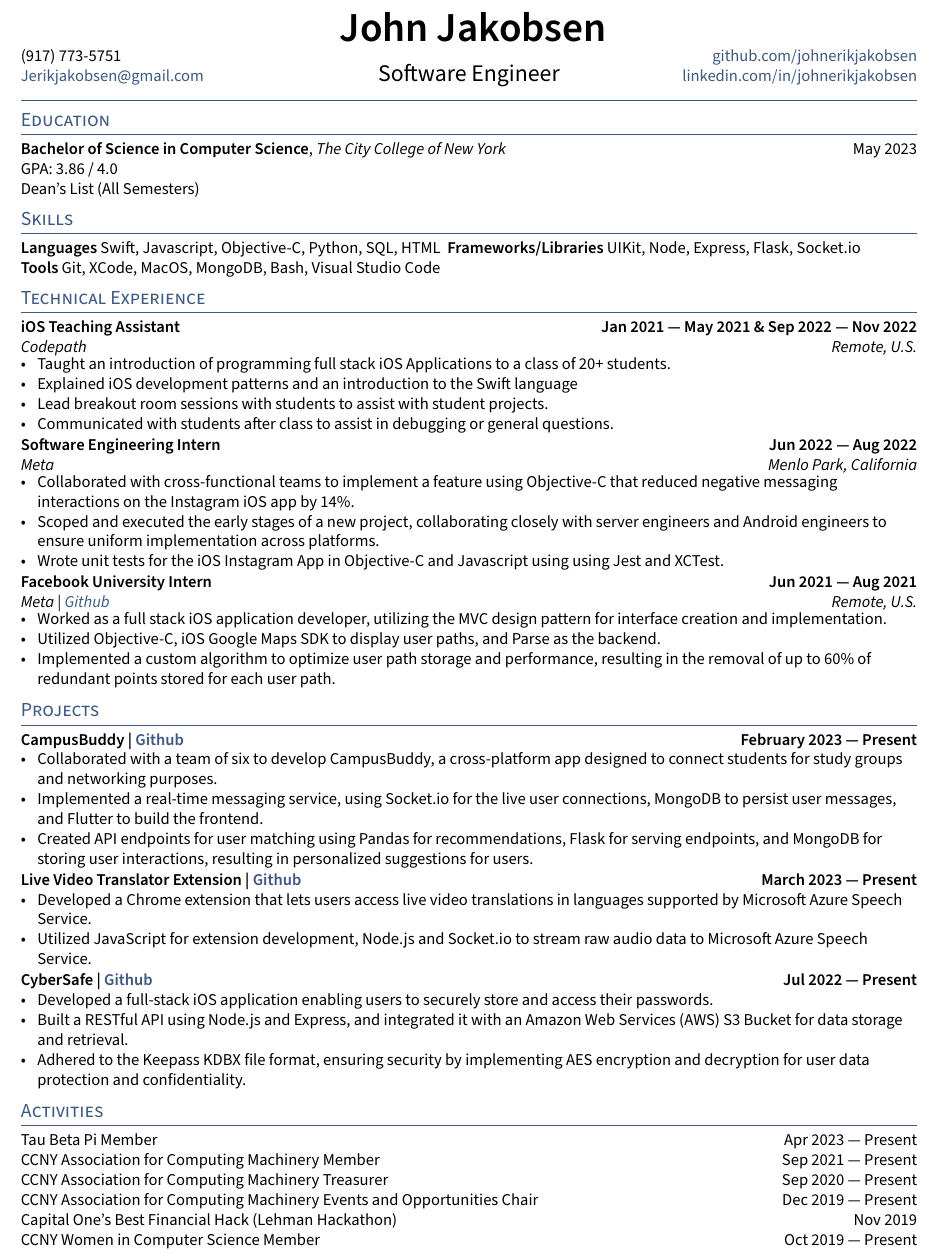
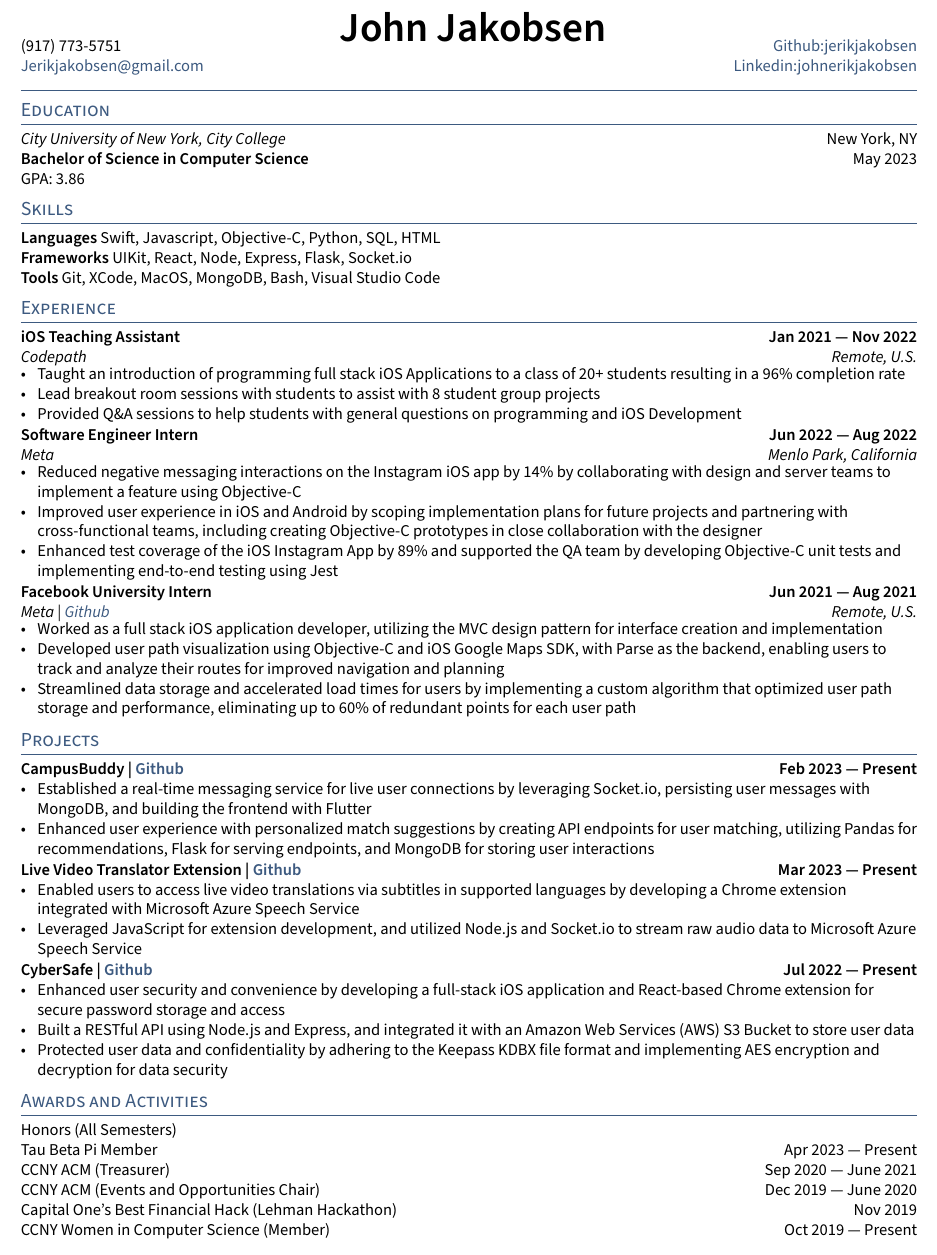
Before and after one commit to jerikjakobsen/ReGit, a LaTeX CV (resume.tex, which reads _header.tex, sections/activities.tex, sections/education.tex): part of the page, cut so that both start at the same text. Compiled offline with pdfLaTeX.

Commit message:
Update to include codepath advice and new descriptions

```diff
--- a/_header.tex
+++ b/_header.tex
@@ -9,10 +9,10 @@
 	    \href{mailto:\email}{\email}} % EMAIL}
 	\chead{%
 	    \centering {\Huge \skills \name \vspace{.25em}} \\ % feel free to adjust vspace to 0
-	    \Large{\role}}%
+	    }%
 	    %\rhead{Portfolio: \href{https://mathtodata.com}{ MathtoData.com}\\ % Portfolio
-	    \rhead{\href{https://github.com/\github}{github.com/\github} \\% Github
-	    \href{https://www.linkedin.com/in/johnerikjakobsen/}{linkedin.com/in/\LinkedIn}} % LinkedIn
+	    \rhead{\href{https://github.com/jerikjakobsen}{Github:\github} \\% Github
+	    \href{https://www.linkedin.com/in/johnerikjakobsen/}{Linkedin:\LinkedIn}} % LinkedIn
 \renewcommand{\headrulewidth}{1pt}% 2pt header rule
 \renewcommand{\headrule}{\hbox to\headwidth{%
   \color{highlight}\leaders\hrule height \headrulewidth\hfill}}
--- a/resume.tex
+++ b/resume.tex
@@ -36,8 +36,7 @@
 \def\phone{(917) 773-5751}
 \def\email{Jerikjakobsen@gmail.com}
 \def\LinkedIn{johnerikjakobsen} % linkedin.com/in/______
-\def\github{johnerikjakobsen} % github username
-\def\role{Software Engineer} % JOB TITLE
+\def\github{jerikjakobsen} % github username
 
 \input{./_header.tex}
 \begin{document}
@@ -48,7 +47,7 @@
 \section{Skills}
 \input{./sections/skills}
 
-\section{Technical Experience}
+\section{Experience}
 \input{./sections/experience}
 
 % make a newpage wherever it is a clean break
@@ -57,7 +56,7 @@
 \section{Projects}
 \input{./sections/projects.tex}
 
-\section{Activities}
+\section{Awards and Activities}
 \input{./sections/activities}
 
 
--- a/sections/activities.tex
+++ b/sections/activities.tex
@@ -1,11 +1,11 @@
-Tau Beta Pi Member	\hfill Apr 2023 --- Present
+Honors (All Semesters)
 
-CCNY Association for Computing Machinery Member \hfill Sep 2021 --- Present
+Tau Beta Pi Member \hfill Apr 2023 --- Present
 
-CCNY Association for Computing Machinery Treasurer \hfill Sep 2020 --- Present
+CCNY ACM (Treasurer) \hfill Sep 2020 --- June 2021
 
-CCNY Association for Computing Machinery Events and Opportunities Chair	\hfill Dec 2019 --- Present
+CCNY ACM (Events and Opportunities Chair) \hfill Dec 2019 --- June 2020
 
-Capital One's Best Financial Hack (Lehman Hackathon)	\hfill Nov 2019
+Capital One's Best Financial Hack (Lehman Hackathon) \hfill Nov 2019
 
-CCNY Women in Computer Science Member	\hfill Oct 2019 --- Present
+CCNY Women in Computer Science (Member) \hfill Oct 2019 --- Present
--- a/sections/education.tex
+++ b/sections/education.tex
@@ -1,7 +1,7 @@
 
 
-\skills{Bachelor of Science in Computer Science}, \textit{The City College of New York} \hfill	May 2023
+\textit{City University of New York, City College} \hfill	New York, NY
 \newline
-GPA: 3.86 / 4.0
+\skills{Bachelor of Science in Computer Science} \hfill May 2023
 \newline
-Dean's List (All Semesters)
+GPA: 3.86
--- a/sections/experience.tex
+++ b/sections/experience.tex
@@ -2,36 +2,35 @@
 %====================
 % Teaching Assistant
 %====================
-\subsection{{iOS Teaching Assistant \hfill Jan 2021 --- May 2021 \& Sep 2022 --- Nov 2022}}
+\subsection{{iOS Teaching Assistant \hfill Jan 2021 --- Nov 2022}}
 \subtext{Codepath \hfill Remote, U.S.}
 \begin{zitemize}
-\item Taught an introduction of programming full stack iOS Applications to a class of 20+ students.
-\item Explained iOS development patterns and an introduction to the Swift language
-\item Lead breakout room sessions with students to assist with student projects.
-\item Communicated with students after class to assist in debugging or general questions.
+\item Taught an introduction of programming full stack iOS Applications to a class of 20+ students resulting in a 96\% completion rate
+\item Lead breakout room sessions with students to assist with 8 student group projects
+\item Provided Q\&A sessions to help students with general questions on programming and iOS Development
 \end{zitemize}
 
 
 %====================
-% EXPERIENCE A
+% Software Engineering Intern
 %====================
-\subsection{{Software Engineering Intern \hfill Jun 2022 --- Aug 2022}}
+\subsection{{Software Engineer Intern \hfill Jun 2022 --- Aug 2022}}
 \subtext{Meta \hfill Menlo Park, California}
 \begin{zitemize}
-\item Collaborated with cross-functional teams to implement a feature using Objective-C that reduced negative messaging interactions on the Instagram iOS app by 14\%.
-\item Scoped and executed the early stages of a new project, collaborating closely with server engineers and Android engineers to ensure uniform implementation across platforms.
-\item Wrote unit tests for the iOS Instagram App in Objective-C and Javascript using using Jest and XCTest.
+\item Reduced negative messaging interactions on the Instagram iOS app by 14\% by collaborating with design and server teams to implement a feature using Objective-C
+\item Improved user experience in iOS and Android by scoping implementation plans for future projects and partnering with cross-functional teams, including creating Objective-C prototypes in close collaboration with the designer
+\item Enhanced test coverage of the iOS Instagram App by 89\% and supported the QA team by developing Objective-C unit tests and implementing end-to-end testing using Jest
 \end{zitemize}
 
 %====================
-% EXPERIENCE B
+%
 %====================
 \subsection{{Facebook University Intern \hfill Jun 2021 --- Aug 2021}}
 \subtext{Meta | \href{https://github.com/jerikjakobsen/Pathways}{Github}\hfill Remote, U.S.}
 \begin{zitemize}
-\item Worked as a full stack iOS application developer, utilizing the MVC design pattern for interface creation and implementation.
-\item Utilized Objective-C, iOS Google Maps SDK to display user paths, and Parse as the backend.
-\item Implemented a custom algorithm to optimize user path storage and performance, resulting in the removal of up to 60\% of redundant points stored for each user path.
+\item Worked as a full stack iOS application developer, utilizing the MVC design pattern for interface creation and implementation
+\item Developed user path visualization using Objective-C and iOS Google Maps SDK, with Parse as the backend, enabling users to track and analyze their routes for improved navigation and planning
+\item Streamlined data storage and accelerated load times for users by implementing a custom algorithm that optimized user path storage and performance, eliminating up to 60\% of redundant points for each user path
 \end{zitemize}
 
 %====================
--- a/sections/projects.tex
+++ b/sections/projects.tex
@@ -1,19 +1,18 @@
-\subsection{{CampusBuddy | \href{https://github.com/pegliang/CampusBuddy}{Github} \hfill February 2023 --- Present}}
+\subsection{{CampusBuddy | \href{https://github.com/pegliang/CampusBuddy}{Github} \hfill Feb 2023 --- Present}}
 \begin{zitemize}
-\item Collaborated with a team of six to develop CampusBuddy, a cross-platform app designed to connect students for study groups and networking purposes.
-\item Implemented a real-time messaging service, using Socket.io for the live user connections, MongoDB to persist user messages, and Flutter to build the frontend.
-\item Created API endpoints for user matching using Pandas for recommendations, Flask for serving endpoints, and MongoDB for storing user interactions, resulting in personalized suggestions for users.
+\item Established a real-time messaging service for live user connections by leveraging Socket.io, persisting user messages with MongoDB, and building the frontend with Flutter
+\item Enhanced user experience with personalized match suggestions by creating API endpoints for user matching, utilizing Pandas for recommendations, Flask for serving endpoints, and MongoDB for storing user interactions
 \end{zitemize}
 
-\subsection{{Live Video Translator Extension | \href{https://github.com/jerikjakobsen/Translator-Extension}{Github} \hfill March 2023 --- Present}}
+\subsection{{Live Video Translator Extension | \href{https://github.com/jerikjakobsen/Translator-Extension}{Github} \hfill Mar 2023 --- Present}}
 \begin{zitemize}
-\item Developed a Chrome extension that lets users access live video translations in languages supported by Microsoft Azure Speech Service.
-\item Utilized JavaScript for extension development, Node.js and Socket.io to stream raw audio data to Microsoft Azure Speech Service.
+\item Enabled users to access live video translations via subtitles in supported languages by developing a Chrome extension integrated with Microsoft Azure Speech Service
+\item Leveraged JavaScript for extension development, and utilized Node.js and Socket.io to stream raw audio data to Microsoft Azure Speech Service
 \end{zitemize}
 
 \subsection{{CyberSafe | \href{https://github.com/jerikjakobsen/CyberSafe}{Github} \hfill Jul 2022 --- Present}}
 \begin{zitemize}
-\item Developed a full-stack iOS application enabling users to securely store and access their passwords.
-\item Built a RESTful API using Node.js and Express, and integrated it with an Amazon Web Services (AWS) S3 Bucket for data storage and retrieval.
-\item Adhered to the Keepass KDBX file format, ensuring security by implementing AES encryption and decryption for user data protection and confidentiality.
+\item Enhanced user security and convenience by developing a full-stack iOS application and React-based Chrome extension for secure password storage and access
+\item Built a RESTful API using Node.js and Express, and integrated it with an Amazon Web Services (AWS) S3 Bucket to store user data
+\item Protected user data and confidentiality by adhering to the Keepass KDBX file format and implementing AES encryption and decryption for data security
 \end{zitemize}
--- a/sections/skills.tex
+++ b/sections/skills.tex
@@ -1,3 +1,3 @@
-\skills{Languages}   Swift, Javascript, Objective-C, Python, SQL, HTML
-\skills{Frameworks/Libraries}   UIKit, Node, Express, Flask, Socket.io\\
+\skills{Languages}   Swift, Javascript, Objective-C, Python, SQL, HTML \\
+\skills{Frameworks}   UIKit, React, Node, Express, Flask, Socket.io\\
 \skills{Tools}  Git, XCode, MacOS, MongoDB, Bash, Visual Studio Code
```
